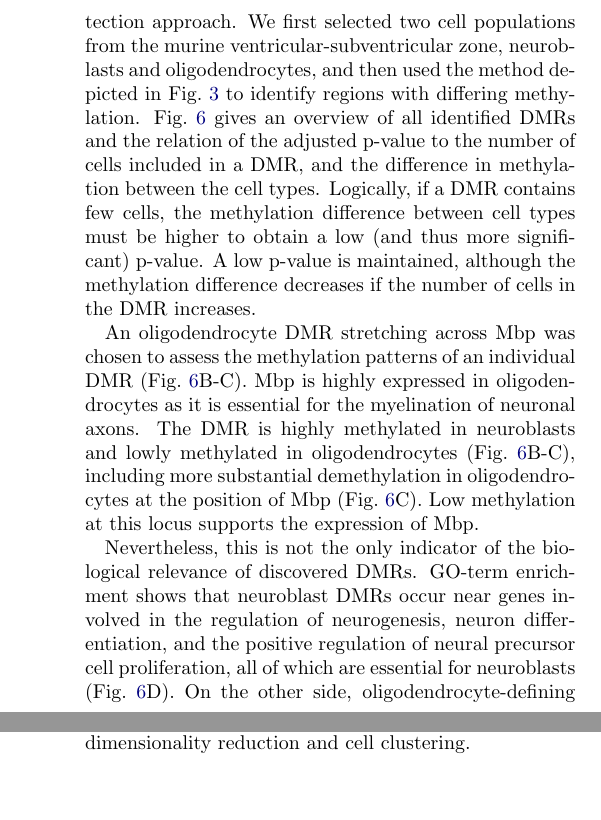
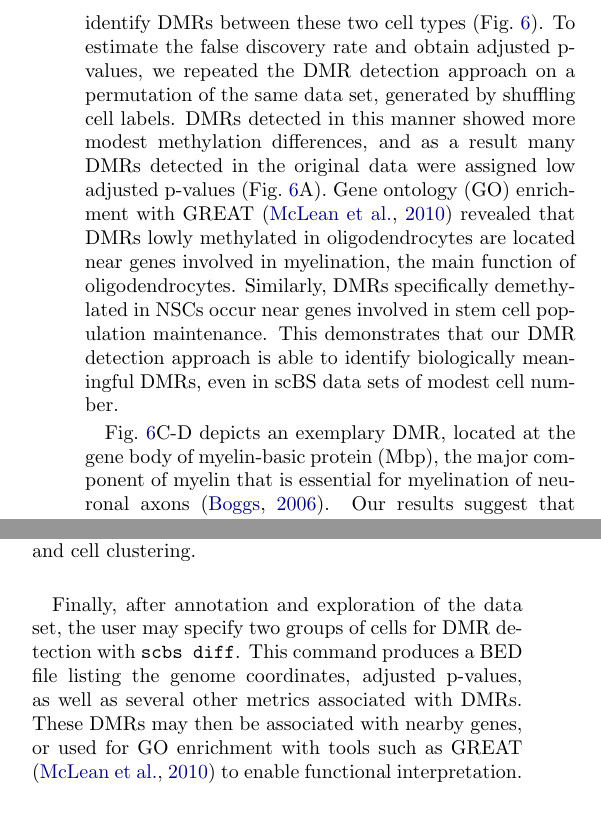
Before and after one commit to anders-biostat/scbs-paper, a LaTeX document (paper.tex): two parts of the columns of pages 6 and 8 of 11 before the commit and two parts of the columns of pages 6 and 7 of 11 after it, joined at a grey line, cut at the place of the change, the shorter picture padded with empty space. Compiled offline with pdfLaTeX.

Commit message:
describe dmr stuff

```diff
--- a/paper.tex
+++ b/paper.tex
@@ -332,23 +331,17 @@ Using these labels as ground truth we re-analyzed the full and sub-sampled data
 \end{figure*}
 
 
-Next, we used the single-cell multi-omics data set \citep{kremer_scnmt} to assess the ability of our DMR detection approach.
-We first selected two cell populations from the murine ventricular-subventricular zone, neuroblasts and oligodendrocytes, and then used the method depicted in Fig.~\ref{fig:dmrscan} to identify regions with differing methylation.
-Fig.~\ref{fig:dmr} gives an overview of all identified DMRs and the relation of the adjusted p-value to the number of cells included in a DMR, and the difference in methylation between the cell types.
-Logically, if a DMR contains few cells, the methylation difference between cell types must be higher to obtain a low (and thus more significant) p-value.
-A low p-value is maintained, although the methylation difference decreases if the number of cells in the DMR increases.
+Next, we used the single-cell multi-omics data set \citep{kremer_scnmt} to evaluate our DMR detection approach.
+We first selected two cell populations from the healthy murine ventricular-subventricular zone: neural stem cells (NSCs, 130 cells) and oligodendrocytes (58 cells).
+Then we used the method depicted in Fig.~\ref{fig:dmrscan} to identify DMRs between these two cell types (Fig.~\ref{fig:dmr}).
+To estimate the false discovery rate and obtain adjusted p-values, we repeated the DMR detection approach on a permutation of the same data set, generated by shuffling cell labels.
+DMRs detected in this manner showed more modest methylation differences, and as a result many DMRs detected in the original data were assigned low adjusted p-values (Fig.~\ref{fig:dmr}A).
+Gene ontology (GO) enrichment with GREAT \citep{mclean2010great} revealed that DMRs lowly methylated in oligodendrocytes are located near genes involved in myelination, the main function of oligodendrocytes.
+Similarly, DMRs specifically demethylated in NSCs occur near genes involved in stem cell population maintenance.
+This demonstrates that our DMR detection approach is able to identify biologically meaningful DMRs, even in scBS data sets of modest cell number.
 
-
-An oligodendrocyte DMR stretching across Mbp was chosen to assess the methylation patterns of an individual DMR (Fig.~\ref{fig:dmr}B-C).
-Mbp is highly expressed in oligodendrocytes as it is essential for the myelination of neuronal axons.
-The DMR is highly methylated in neuroblasts and lowly methylated in oligodendrocytes (Fig.~\ref{fig:dmr}B-C), including more substantial demethylation in oligodendrocytes at the position of Mbp (Fig.~\ref{fig:dmr}C).
-Low methylation at this locus supports the expression of Mbp.
-
-
-Nevertheless, this is not the only indicator of the biological relevance of discovered DMRs.
-GO-term enrichment shows that neuroblast DMRs occur near genes involved in the regulation of neurogenesis, neuron differentiation, and the positive regulation of neural precursor cell proliferation, all of which are essential for neuroblasts (Fig.~\ref{fig:dmr}D).
-On the other side, oligodendrocyte-defining DMRs are located near genes with implications for myelin sheath, myelination, and axon ensheathment and thus are linked to oligodendrocytes.
-Therefore, DMRs occur in the proximity of genes associated with oligodendrocyte or neuroblast function, respectively and are implied to regulate gene expression and contribute to fundamental cell type-specific function, which is supported by the repressive effect of CG methylation on gene expression.
+Fig.~\ref{fig:dmr}C-D depicts an exemplary DMR, located at the gene body of myelin-basic protein (Mbp), the major component of myelin that is essential for myelination of neuronal axons \citep{mbp}.
+Our results suggest that oligodendrocyte-specific gene expression of Mbp is supported by low methylation at the detected DMR.
 
 
 \section{The \texttt{scbs} Python package}
@@ -396,6 +387,11 @@ To finally obtain a methylation matrix analogous to a scRNA-seq count matrix, th
 The command produces both the percentage of methylated CpG sites, as well as our proposed methylation measure (shrunken mean of the residuals) that is more robust to variation in sequencing coverage or stochastic differences in read position between cells.
 We note that both \texttt{matrix} and \texttt{profile} accept any valid BED file as input, which means that the user can quantify and visualize methylation at any genomic feature of interest, such as promoters, enhancers or transcription factor binding sites, in single cells.
 The obtained methylation matrix can then serve as input for common single-cell analysis methods such as dimensionality reduction and cell clustering.
+
+Finally, after annotation and exploration of the data set, the user may specify two groups of cells for DMR detection with \texttt{scbs diff}.
+This command produces a BED file listing the genome coordinates, adjusted p-values, as well as several other metrics associated with DMRs.
+These DMRs may then be associated with nearby genes, or used for GO enrichment with tools such as GREAT \citep{mclean2010great} to enable functional interpretation.
+
 
 \subsection{Availability}
 
```
Also changed, not shown: scbs.bib (+19 -0 lines), paper.tex (15 more changed lines).
